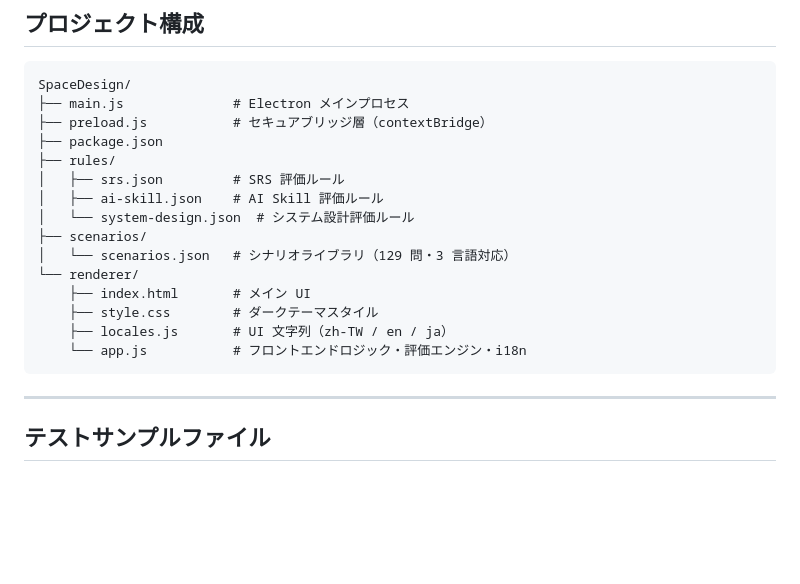
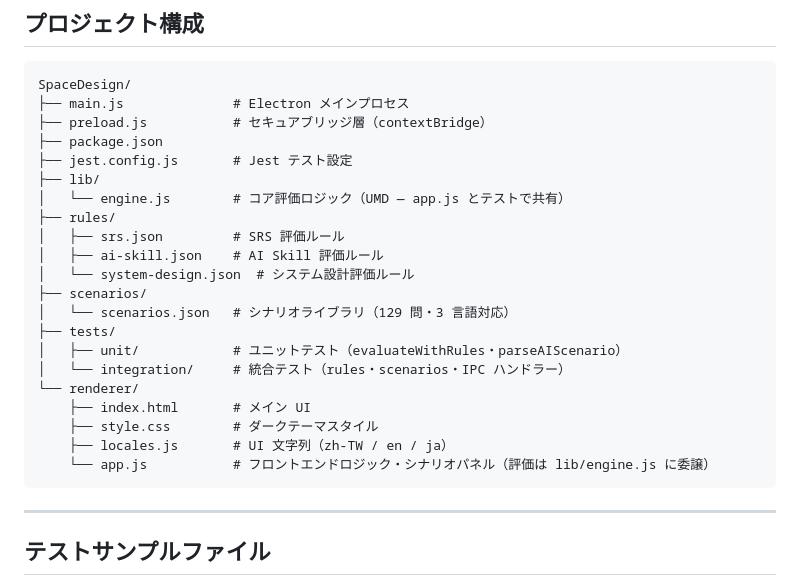
Before and after one commit to JeffChen19910528/SpaceDesign, a Markdown page: README.ja.md, the part around the change. Drawn GitHub-style; blank space fills up the shorter version.

Commit message:
docs: README 專案結構加入 lib/、tests/、jest.config.js
Co-Authored-By: Claude Sonnet 4.6 <noreply@anthropic.com>

````diff
--- a/README.ja.md
+++ b/README.ja.md
@@ -216,17 +216,23 @@ SpaceDesign/
 ├── main.js              # Electron メインプロセス
 ├── preload.js           # セキュアブリッジ層（contextBridge）
 ├── package.json
+├── jest.config.js       # Jest テスト設定
+├── lib/
+│   └── engine.js        # コア評価ロジック（UMD — app.js とテストで共有）
 ├── rules/
 │   ├── srs.json         # SRS 評価ルール
 │   ├── ai-skill.json    # AI Skill 評価ルール
 │   └── system-design.json  # システム設計評価ルール
 ├── scenarios/
 │   └── scenarios.json   # シナリオライブラリ（129 問・3 言語対応）
+├── tests/
+│   ├── unit/            # ユニットテスト（evaluateWithRules・parseAIScenario）
+│   └── integration/     # 統合テスト（rules・scenarios・IPC ハンドラー）
 └── renderer/
     ├── index.html       # メイン UI
     ├── style.css        # ダークテーマスタイル
     ├── locales.js       # UI 文字列（zh-TW / en / ja）
-    └── app.js           # フロントエンドロジック・評価エンジン・i18n
+    └── app.js           # フロントエンドロジック・シナリオパネル（評価は lib/engine.js に委譲）
 ```
 
 ---
````
Also changed, not shown: README.en.md (+7 -1 lines), README.md (+7 -1 lines).
